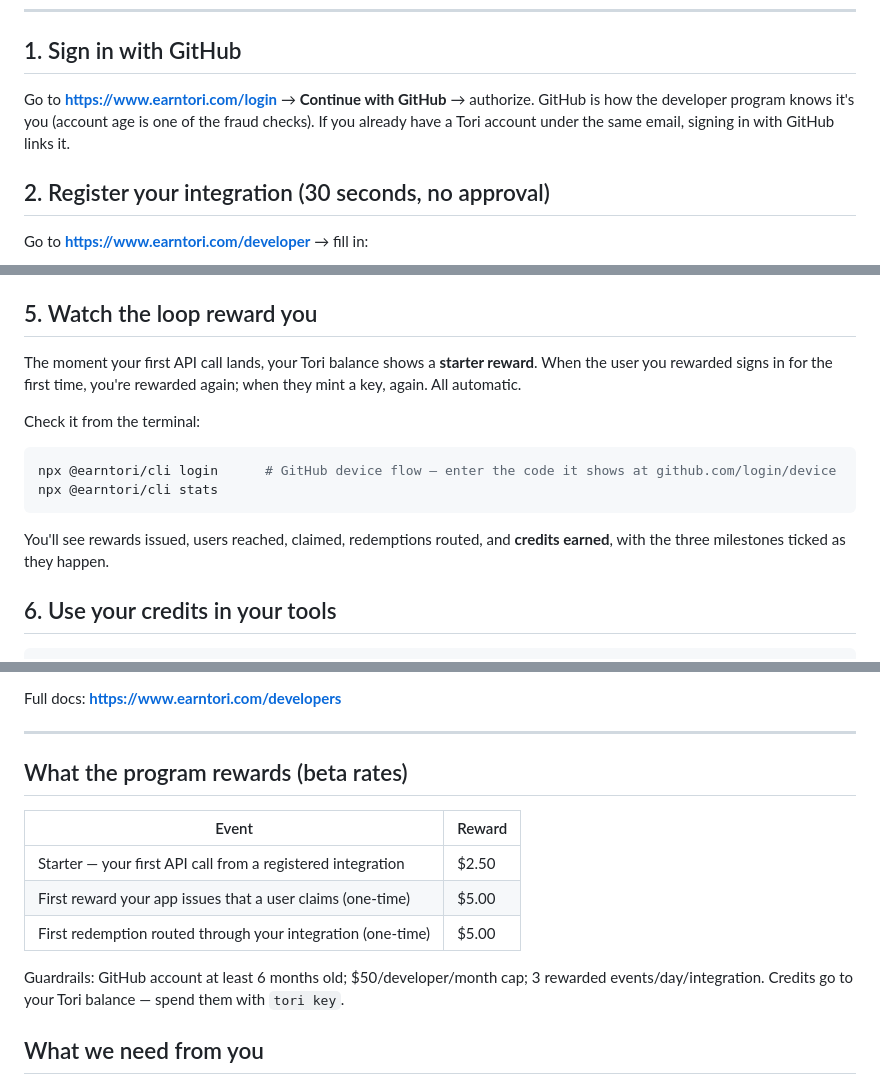
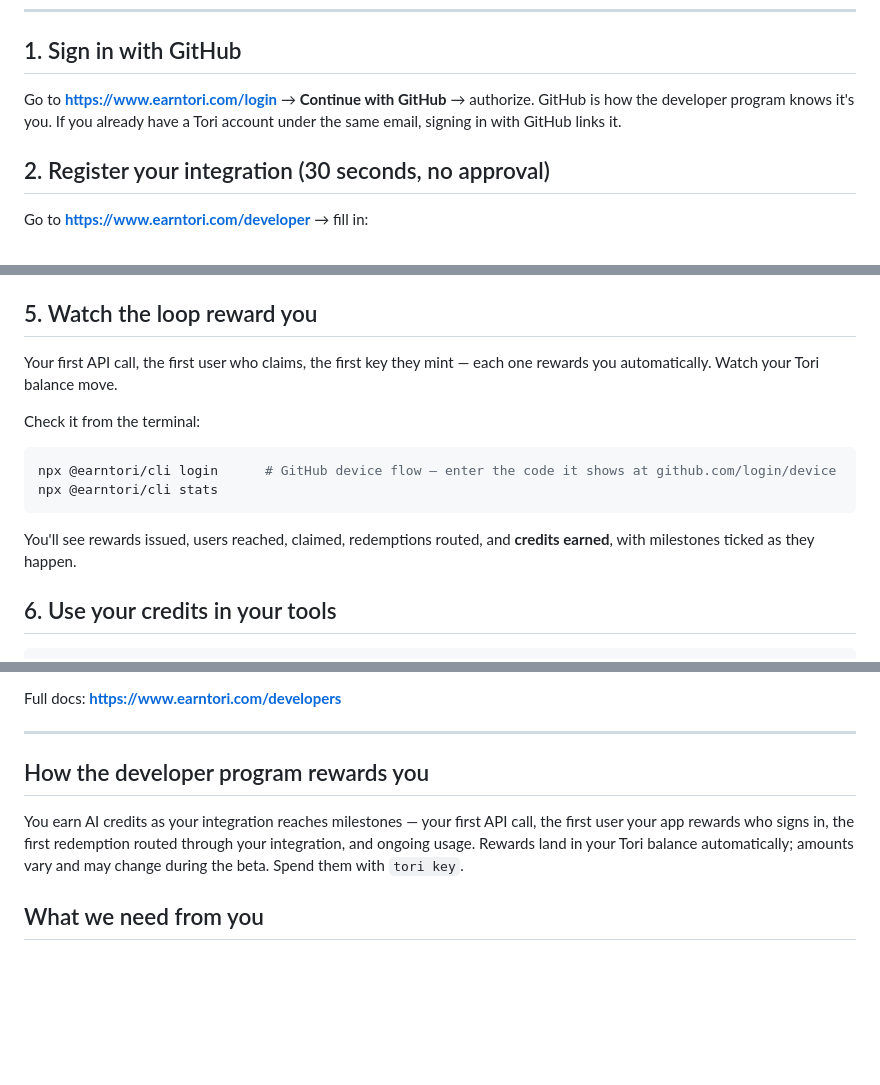
Before and after one commit to GAishZOEish/tori-examples, a Markdown page: README.md, 3 parts joined by grey strips. Drawn GitHub-style; blank space fills up the shorter version.

Commit message:
README: remove program economics

````diff
--- a/README.md
+++ b/README.md
@@ -8,7 +8,7 @@ Time to first reward: ~15 minutes.
 
 ## 1. Sign in with GitHub
 Go to **https://www.earntori.com/login** → **Continue with GitHub** → authorize.
-GitHub is how the developer program knows it's you (account age is one of the fraud checks). If you already have a Tori account under the same email, signing in with GitHub links it.
+GitHub is how the developer program knows it's you. If you already have a Tori account under the same email, signing in with GitHub links it.
 
 ## 2. Register your integration (30 seconds, no approval)
 Go to **https://www.earntori.com/developer** → fill in:
@@ -42,14 +42,14 @@ Retries are safe — pass your own `idempotencyKey` or use the one the SDK retur
 Try it on yourself first: use an email you control (a Gmail `+alias` works) and claim it in a private window.
 
 ## 5. Watch the loop reward you
-The moment your first API call lands, your Tori balance shows a **starter reward**. When the user you rewarded signs in for the first time, you're rewarded again; when they mint a key, again. All automatic.
+Your first API call, the first user who claims, the first key they mint — each one rewards you automatically. Watch your Tori balance move.
 
 Check it from the terminal:
 ```bash
 npx @earntori/cli login      # GitHub device flow — enter the code it shows at github.com/login/device
 npx @earntori/cli stats
 ```
-You'll see rewards issued, users reached, claimed, redemptions routed, and **credits earned**, with the three milestones ticked as they happen.
+You'll see rewards issued, users reached, claimed, redemptions routed, and **credits earned**, with milestones ticked as they happen.
 
 ## 6. Use your credits in your tools
 ```bash
@@ -74,14 +74,8 @@ Full docs: **https://www.earntori.com/developers**
 
 ---
 
-## What the program rewards (beta rates)
-| Event | Reward |
-|---|---|
-| Starter — your first API call from a registered integration | $2.50 |
-| First reward your app issues that a user claims (one-time) | $5.00 |
-| First redemption routed through your integration (one-time) | $5.00 |
-
-Guardrails: GitHub account at least 6 months old; $50/developer/month cap; 3 rewarded events/day/integration. Credits go to your Tori balance — spend them with `tori key`.
+## How the developer program rewards you
+You earn AI credits as your integration reaches milestones — your first API call, the first user your app rewards who signs in, the first redemption routed through your integration, and ongoing usage. Rewards land in your Tori balance automatically; amounts vary and may change during the beta. Spend them with `tori key`.
 
 ## What we need from you
 - **Build the thing.** A real integration with real users is the whole point.
````
